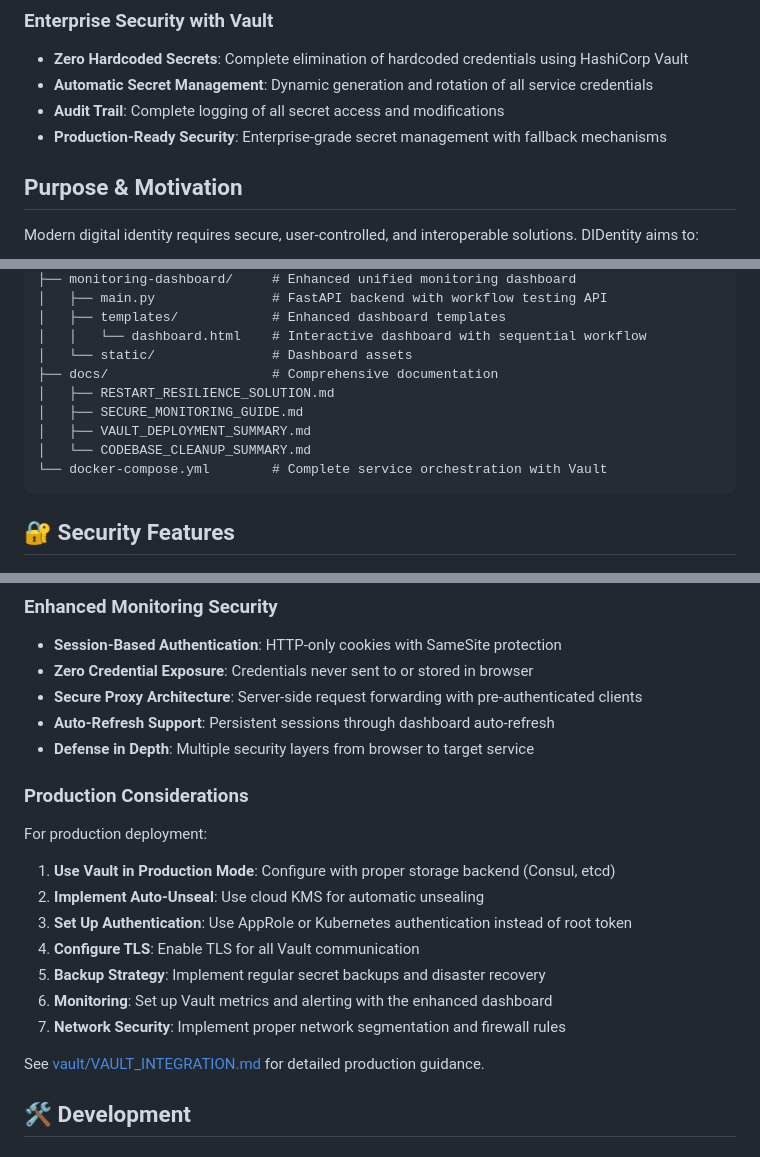
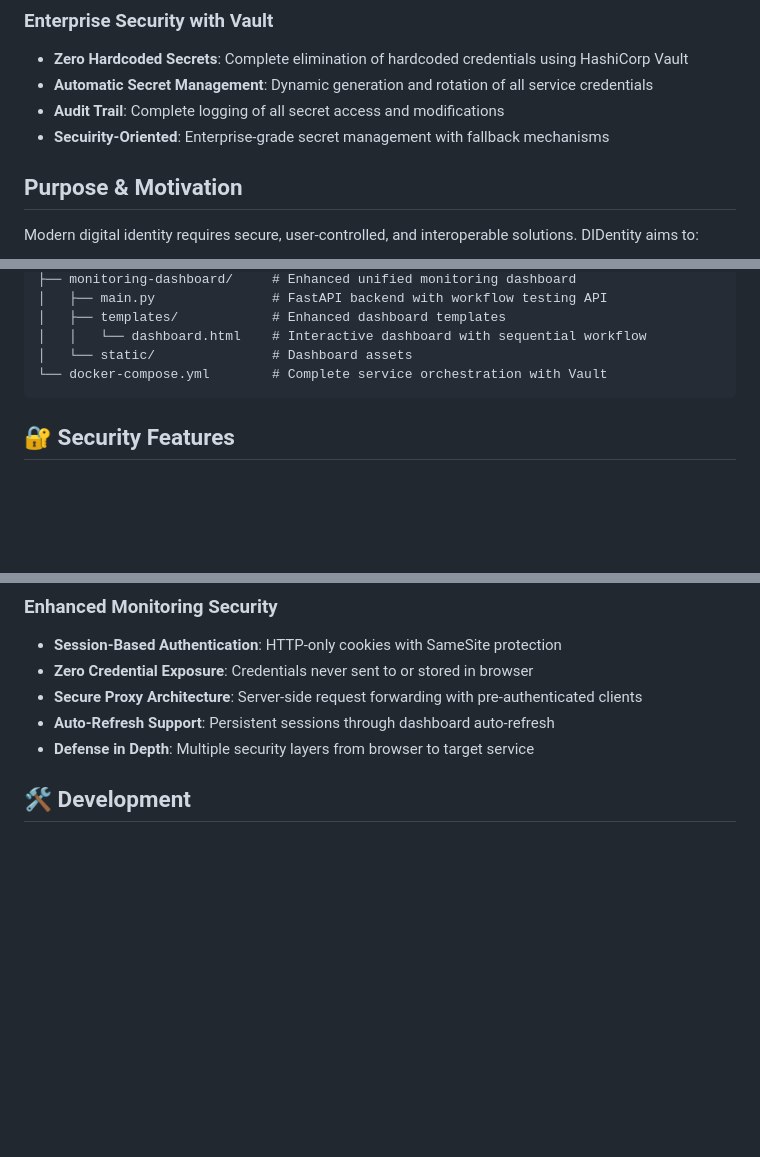
Before and after one commit to ParleSec/DIDentity, a Markdown page: README.md, 3 parts joined by grey strips. GitHub-like rendering; blank space fills up the shorter version.

````diff
--- a/README.md
+++ b/README.md
@@ -16,7 +16,7 @@
 - **Zero Hardcoded Secrets**: Complete elimination of hardcoded credentials using HashiCorp Vault
 - **Automatic Secret Management**: Dynamic generation and rotation of all service credentials
 - **Audit Trail**: Complete logging of all secret access and modifications
-- **Production-Ready Security**: Enterprise-grade secret management with fallback mechanisms
+- **Secuirity-Oriented**: Enterprise-grade secret management with fallback mechanisms
 
 ## Purpose & Motivation
 
@@ -391,11 +391,6 @@ DIDentity/
 │   ├── templates/            # Enhanced dashboard templates
 │   │   └── dashboard.html    # Interactive dashboard with sequential workflow
 │   └── static/               # Dashboard assets
-├── docs/                     # Comprehensive documentation
-│   ├── RESTART_RESILIENCE_SOLUTION.md
-│   ├── SECURE_MONITORING_GUIDE.md
-│   ├── VAULT_DEPLOYMENT_SUMMARY.md
-│   └── CODEBASE_CLEANUP_SUMMARY.md
 └── docker-compose.yml        # Complete service orchestration with Vault
 ```
 
@@ -418,20 +413,6 @@ DIDentity/
 - **Secure Proxy Architecture**: Server-side request forwarding with pre-authenticated clients
 - **Auto-Refresh Support**: Persistent sessions through dashboard auto-refresh
 - **Defense in Depth**: Multiple security layers from browser to target service
-
-### Production Considerations
-
-For production deployment:
-
-1. **Use Vault in Production Mode**: Configure with proper storage backend (Consul, etcd)
-2. **Implement Auto-Unseal**: Use cloud KMS for automatic unsealing
-3. **Set Up Authentication**: Use AppRole or Kubernetes authentication instead of root token
-4. **Configure TLS**: Enable TLS for all Vault communication
-5. **Backup Strategy**: Implement regular secret backups and disaster recovery
-6. **Monitoring**: Set up Vault metrics and alerting with the enhanced dashboard
-7. **Network Security**: Implement proper network segmentation and firewall rules
-
-See [vault/VAULT_INTEGRATION.md](vault/VAULT_INTEGRATION.md) for detailed production guidance.
 
 ## 🛠️ Development
 
````
Also changed, not shown: docs/README.md (added, +114 -0 lines), 1 other file.
